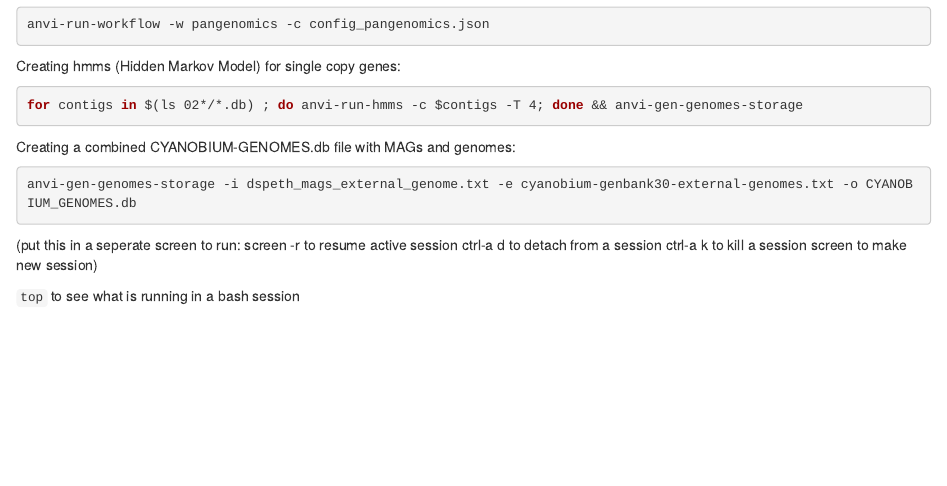
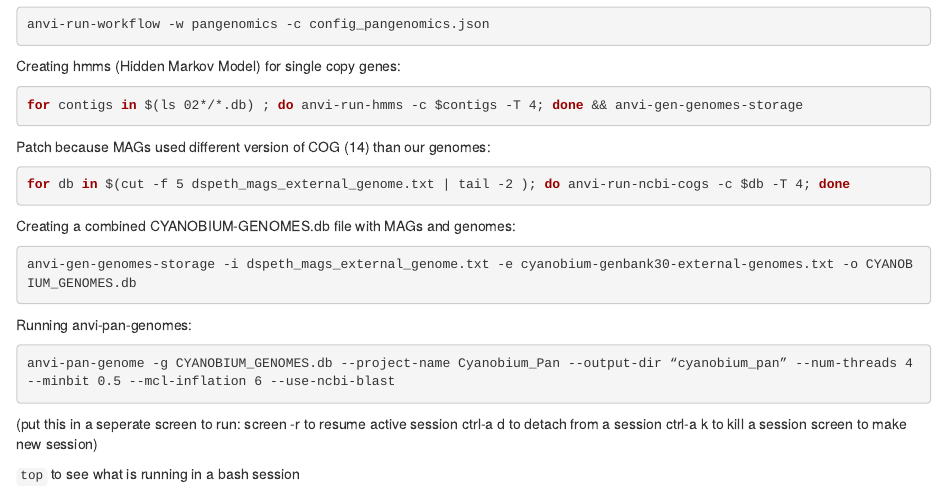
Before and after one commit to sallesyd/Mono-Lake-Metagenome, an R Markdown document (ML_Metagenome_GB21.Rmd): the page in a window 1100 px wide, from 1120 px down. Rendered offline with R 4.5, knitr and Pandoc, with nearby package versions.

Commit message:
MW: Ran anvi-pan-genomes after a few debugging adventures

````diff
--- a/ML_Metagenome_GB21.Rmd
+++ b/ML_Metagenome_GB21.Rmd
@@ -83,11 +83,27 @@ Creating hmms (Hidden Markov Model) for single copy genes:
 ```{bash, eval=F}
 for contigs in $(ls 02*/*.db) ; do anvi-run-hmms -c $contigs -T 4; done && anvi-gen-genomes-storage
 ```
+
+Patch because MAGs used different version of COG (14) than our genomes:
+```{bash, eval=F}
+for db in $(cut -f 5 dspeth_mags_external_genome.txt | tail -2 ); do anvi-run-ncbi-cogs -c $db -T 4; done
+```
+
 Creating a combined CYANOBIUM-GENOMES.db file with MAGs and genomes:
 ```{bash, eval=F}
 anvi-gen-genomes-storage -i dspeth_mags_external_genome.txt -e cyanobium-genbank30-external-genomes.txt -o CYANOBIUM_GENOMES.db
 
 ```
+
+Running anvi-pan-genomes:
+
+```{bash, eval=F}
+anvi-pan-genome -g CYANOBIUM_GENOMES.db --project-name Cyanobium_Pan --output-dir “cyanobium_pan” --num-threads 4 --minbit 0.5 --mcl-inflation 6 --use-ncbi-blast
+```
+
+
+
+
 (put this in a seperate screen to run:
 screen -r to resume active session
 ctrl-a d to detach from a session
````
